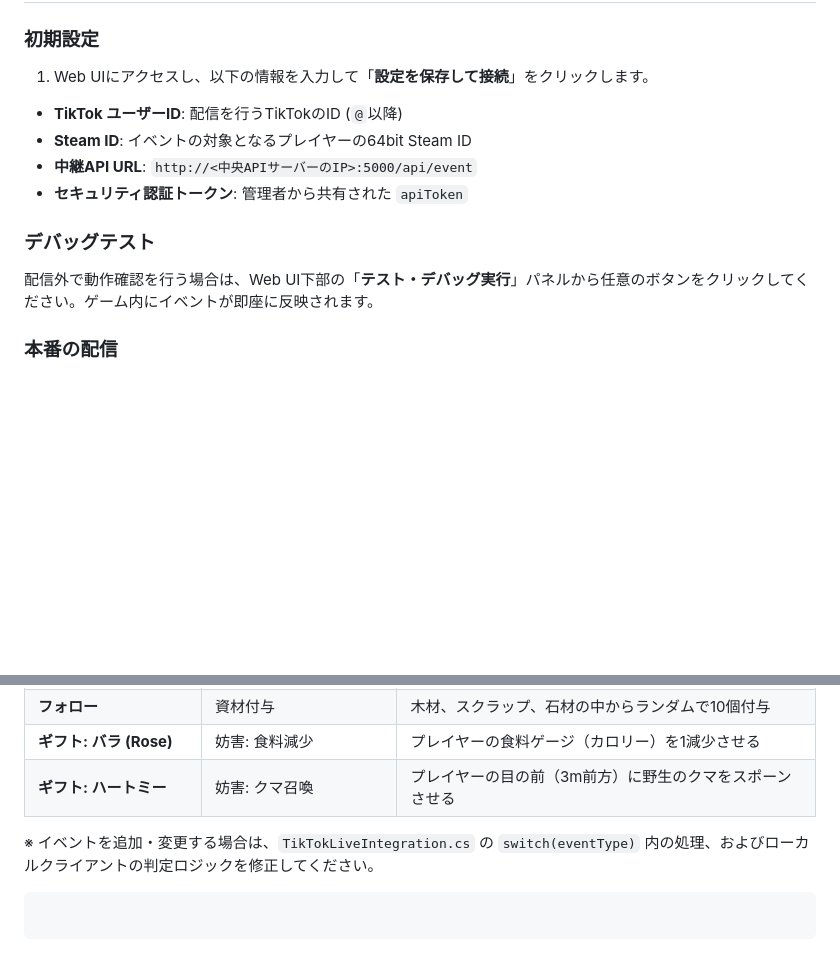
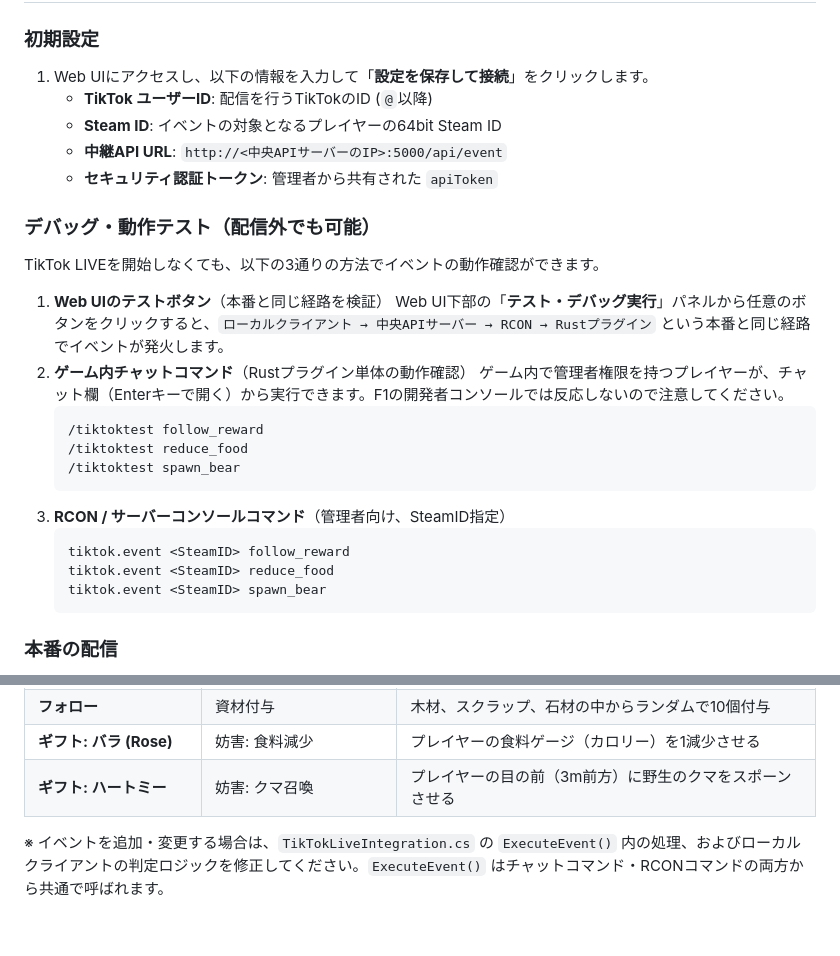
Before and after one commit to KanetyEngineer/rust-for-TikTokLIVE, a Markdown page: README.md, 2 parts joined by grey strips. Drawn GitHub-style; blank space fills up the shorter version.

````diff
--- a/README.md
+++ b/README.md
@@ -90,16 +76,30 @@ node central-server.js
 ### 初期設定
 
 1. Web UIにアクセスし、以下の情報を入力して「**設定を保存して接続**」をクリックします。
-* **TikTok ユーザーID**: 配信を行うTikTokのID (`@`以降)
-* **Steam ID**: イベントの対象となるプレイヤーの64bit Steam ID
-* **中継API URL**: `http://<中央APIサーバーのIP>:5000/api/event`
-* **セキュリティ認証トークン**: 管理者から共有された `apiToken`
+   * **TikTok ユーザーID**: 配信を行うTikTokのID (`@`以降)
+   * **Steam ID**: イベントの対象となるプレイヤーの64bit Steam ID
+   * **中継API URL**: `http://<中央APIサーバーのIP>:5000/api/event`
+   * **セキュリティ認証トークン**: 管理者から共有された `apiToken`
 
+### デバッグ・動作テスト（配信外でも可能）
 
+TikTok LIVEを開始しなくても、以下の3通りの方法でイベントの動作確認ができます。
 
-### デバッグテスト
-
-配信外で動作確認を行う場合は、Web UI下部の「**テスト・デバッグ実行**」パネルから任意のボタンをクリックしてください。ゲーム内にイベントが即座に反映されます。
+1. **Web UIのテストボタン**（本番と同じ経路を検証）
+   Web UI下部の「**テスト・デバッグ実行**」パネルから任意のボタンをクリックすると、`ローカルクライアント → 中央APIサーバー → RCON → Rustプラグイン` という本番と同じ経路でイベントが発火します。
+2. **ゲーム内チャットコマンド**（Rustプラグイン単体の動作確認）
+   ゲーム内で管理者権限を持つプレイヤーが、チャット欄（Enterキーで開く）から実行できます。F1の開発者コンソールでは反応しないので注意してください。
+   ```text
+   /tiktoktest follow_reward
+   /tiktoktest reduce_food
+   /tiktoktest spawn_bear
+   ```
+3. **RCON / サーバーコンソールコマンド**（管理者向け、SteamID指定）
+   ```text
+   tiktok.event <SteamID> follow_reward
+   tiktok.event <SteamID> reduce_food
+   tiktok.event <SteamID> spawn_bear
+   ```
 
 ### 本番の配信
 
@@ -120,8 +120,4 @@ node central-server.js
 | **ギフト: バラ (Rose)** | 妨害: 食料減少 | プレイヤーの食料ゲージ（カロリー）を1減少させる |
 | **ギフト: ハートミー** | 妨害: クマ召喚 | プレイヤーの目の前（3m前方）に野生のクマをスポーンさせる |
 
-※ イベントを追加・変更する場合は、`TikTokLiveIntegration.cs` の `switch(eventType)` 内の処理、およびローカルクライアントの判定ロジックを修正してください。
-
-```
-
-```
+※ イベントを追加・変更する場合は、`TikTokLiveIntegration.cs` の `ExecuteEvent()` 内の処理、およびローカルクライアントの判定ロジックを修正してください。`ExecuteEvent()` はチャットコマンド・RCONコマンドの両方から共通で呼ばれます。
````
Also changed, not shown: other parts of README.md (+24 -38 lines), howToStart.md (+41 -43 lines).
